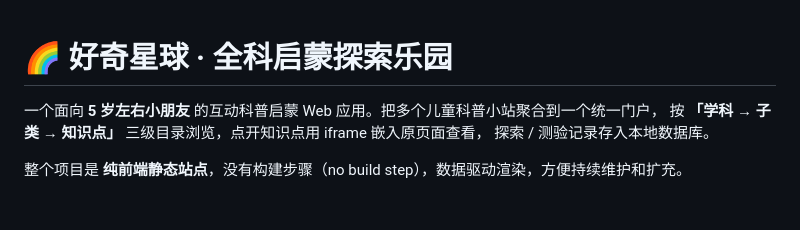
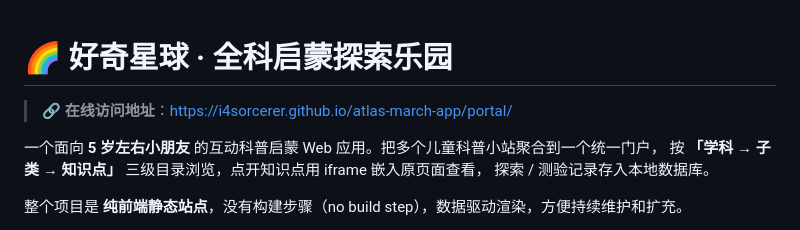
Before and after one commit to i4sorcerer/atlas-march-app, a Markdown page: README.md, the part around the change. Rendered like a GitHub page; blank space fills up the shorter version.

Commit message:
README 顶部新增在线访问地址，方便直接点击

```diff
--- a/README.md
+++ b/README.md
@@ -1,4 +1,6 @@
 # 🌈 好奇星球 · 全科启蒙探索乐园
+
+> 🔗 **在线访问地址**：[https://i4sorcerer.github.io/atlas-march-app/portal/](https://i4sorcerer.github.io/atlas-march-app/portal/)
 
 一个面向 **5 岁左右小朋友** 的互动科普启蒙 Web 应用。把多个儿童科普小站聚合到一个统一门户，
 按 **「学科 → 子类 → 知识点」** 三级目录浏览，点开知识点用 iframe 嵌入原页面查看，
```
Also changed, not shown: README.en.md (+2 -0 lines).
